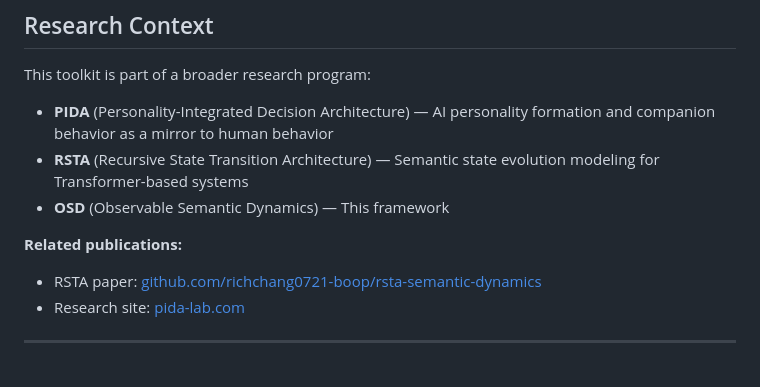
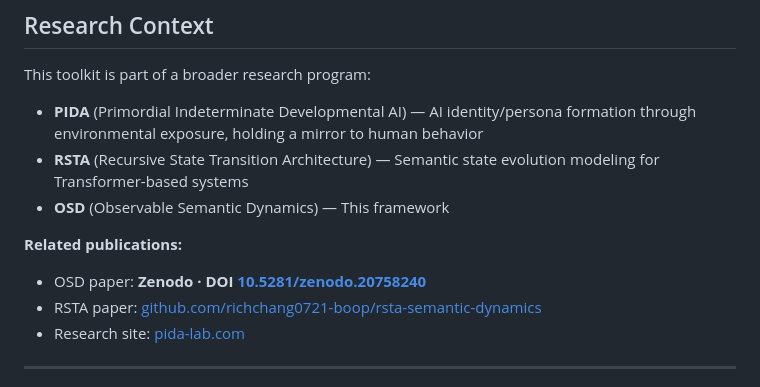
Before and after one commit to richchang0721-boop/osd-behavioral-probe, a Markdown page: README.md, the part around the change. Rendered like a GitHub page.

```diff
--- a/README.md
+++ b/README.md
@@ -128,11 +128,12 @@ SAI  ·  Subject Consistency  ·  Language Bias Index
 
 This toolkit is part of a broader research program:
 
-- **PIDA** (Personality-Integrated Decision Architecture) — AI personality formation and companion behavior as a mirror to human behavior
+- **PIDA** (Primordial Indeterminate Developmental AI) — AI identity/persona formation through environmental exposure, holding a mirror to human behavior
 - **RSTA** (Recursive State Transition Architecture) — Semantic state evolution modeling for Transformer-based systems
 - **OSD** (Observable Semantic Dynamics) — This framework
 
 **Related publications:**
+- OSD paper: **Zenodo · DOI [10.5281/zenodo.20758240](https://doi.org/10.5281/zenodo.20758240)**
 - RSTA paper: [github.com/richchang0721-boop/rsta-semantic-dynamics](https://github.com/richchang0721-boop/rsta-semantic-dynamics)
 - Research site: [pida-lab.com](https://pida-lab.com)
 
```
